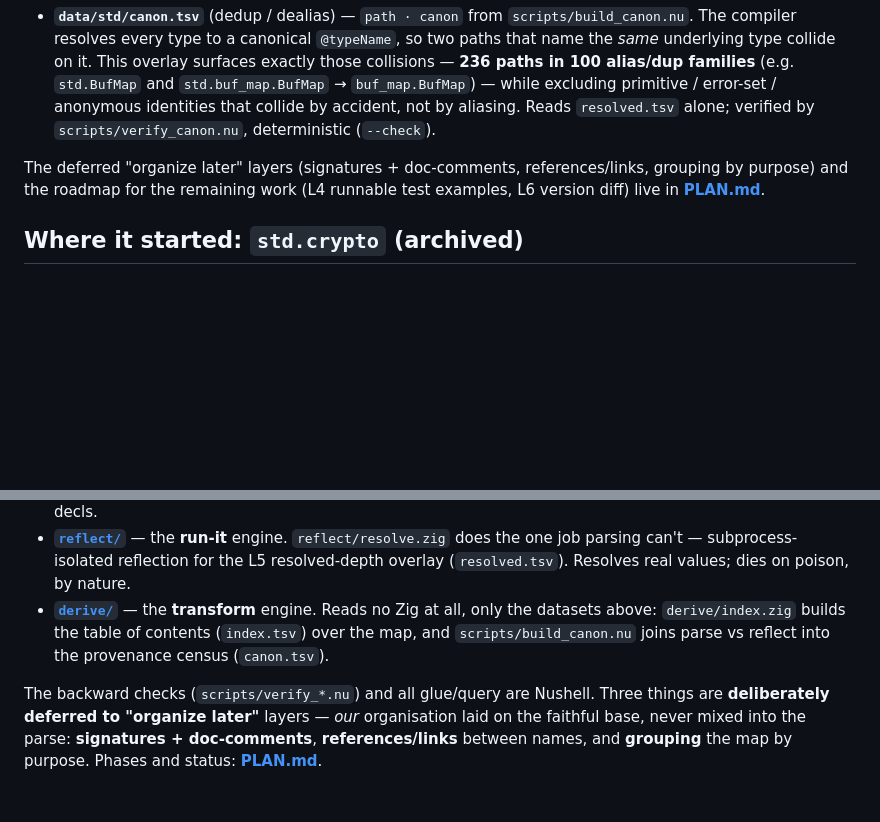
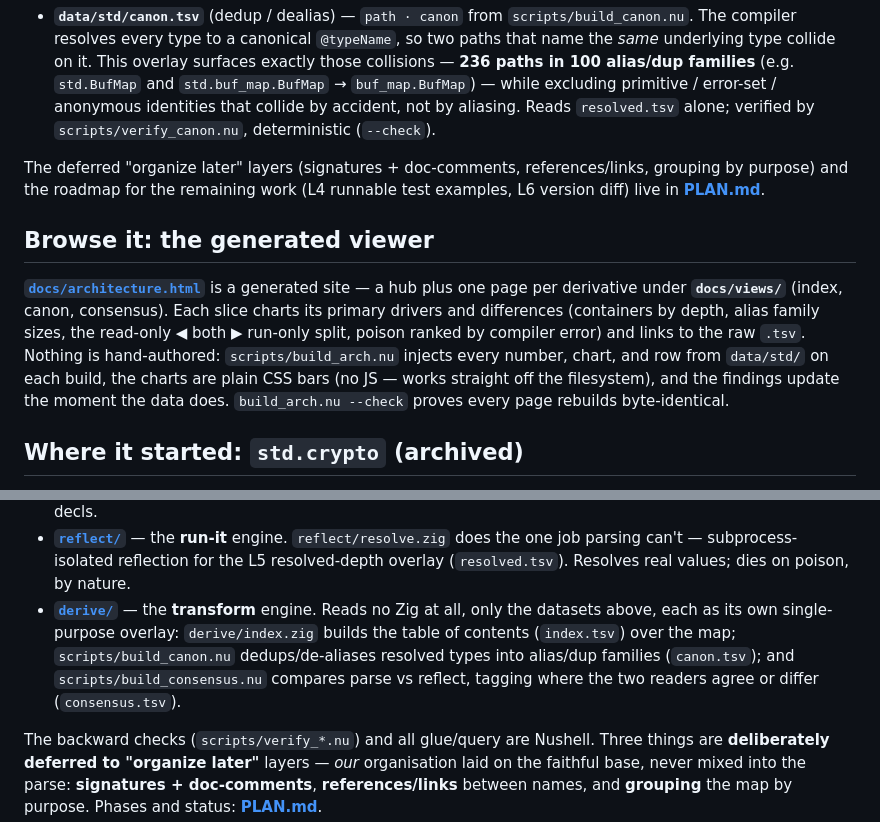
Before and after one commit to AstraLibernis/zephem, a Markdown page: README.md, 2 parts joined by grey strips. GitHub-like rendering; blank space fills up the shorter version.

Commit message:
docs: sync README/PLAN with the derive split + generated viewer
README's "how it's built" still described build_canon as the parse⋈reflect
join; correct it to the two single-purpose overlays (canon = dedup/dealias,
consensus = compare) and add a section on the generated docs viewer. PLAN
gains a status row for the viewer.

Co-Authored-By: Claude Opus 4.8 (1M context) <noreply@anthropic.com>

```diff
--- a/README.md
+++ b/README.md
@@ -129,6 +129,16 @@ The deferred "organize later" layers (signatures + doc-comments, references/link
 purpose) and the roadmap for the remaining work (L4 runnable test examples, L6 version diff)
 live in **[PLAN.md](PLAN.md)**.
 
+## Browse it: the generated viewer
+
+**[`docs/architecture.html`](docs/architecture.html)** is a generated site — a hub plus one page
+per derivative under **`docs/views/`** (index, canon, consensus). Each slice charts its primary
+drivers and differences (containers by depth, alias family sizes, the read-only ◀ both ▶ run-only
+split, poison ranked by compiler error) and links to the raw `.tsv`. Nothing is hand-authored:
+`scripts/build_arch.nu` injects every number, chart, and row from `data/std/` on each build, the
+charts are plain CSS bars (no JS — works straight off the filesystem), and the findings update the
+moment the data does. `build_arch.nu --check` proves every page rebuilds byte-identical.
+
 ## Where it started: `std.crypto` (archived)
 
 zephem began life (as `zcrypto`) pointed only at `std.crypto`, via **reflection** — which
@@ -151,8 +161,10 @@ The extractor is **three engines**, split by *what each reads*:
   parsing can't — subprocess-isolated reflection for the L5 resolved-depth overlay
   (`resolved.tsv`). Resolves real values; dies on poison, by nature.
 - **[`derive/`](derive/)** — the **transform** engine. Reads no Zig at all, only the datasets
-  above: `derive/index.zig` builds the table of contents (`index.tsv`) over the map, and
-  `scripts/build_canon.nu` joins parse vs reflect into the provenance census (`canon.tsv`).
+  above, each as its own single-purpose overlay: `derive/index.zig` builds the table of contents
+  (`index.tsv`) over the map; `scripts/build_canon.nu` dedups/de-aliases resolved types into
+  alias/dup families (`canon.tsv`); and `scripts/build_consensus.nu` compares parse vs reflect,
+  tagging where the two readers agree or differ (`consensus.tsv`).
 
 The backward checks (`scripts/verify_*.nu`) and all glue/query are Nushell. Three things are
 **deliberately deferred to "organize later"** layers — *our* organisation laid on the faithful
```
Also changed, not shown: PLAN.md (+1 -0 lines).
